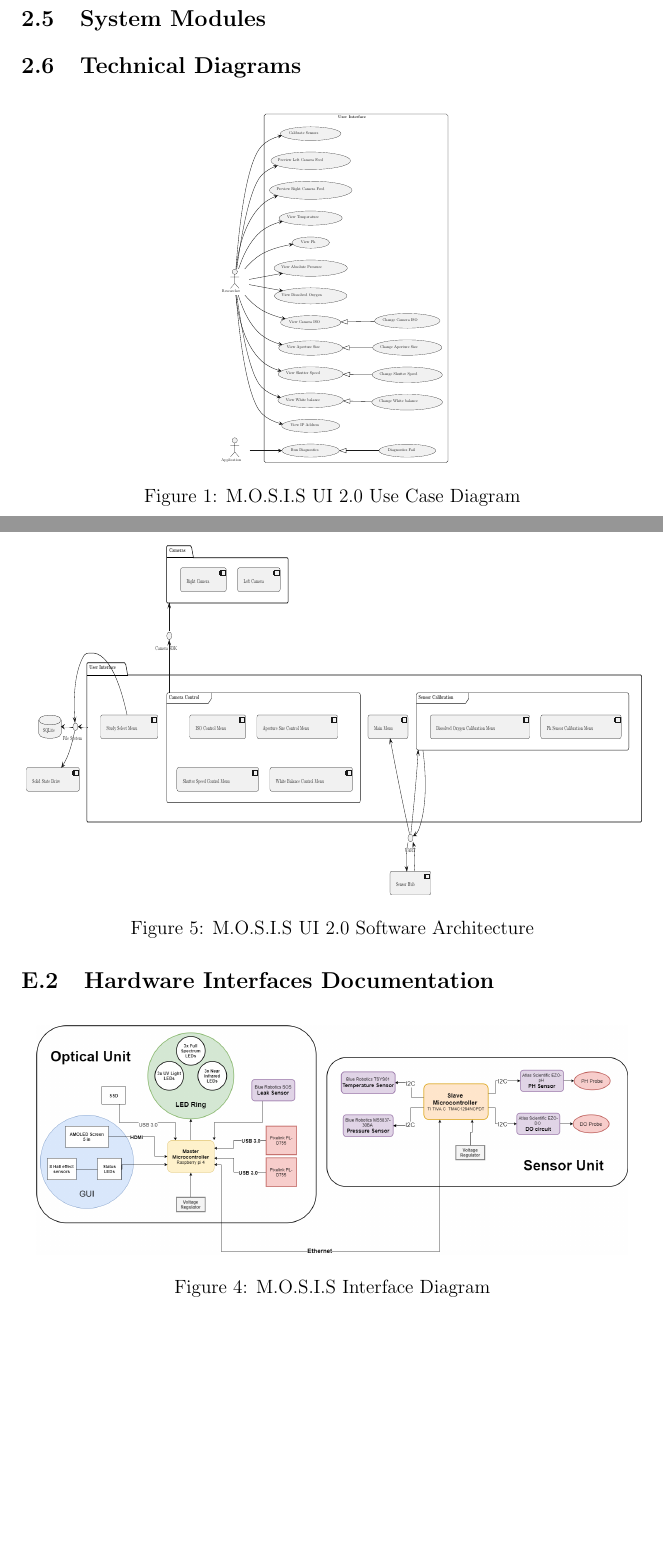
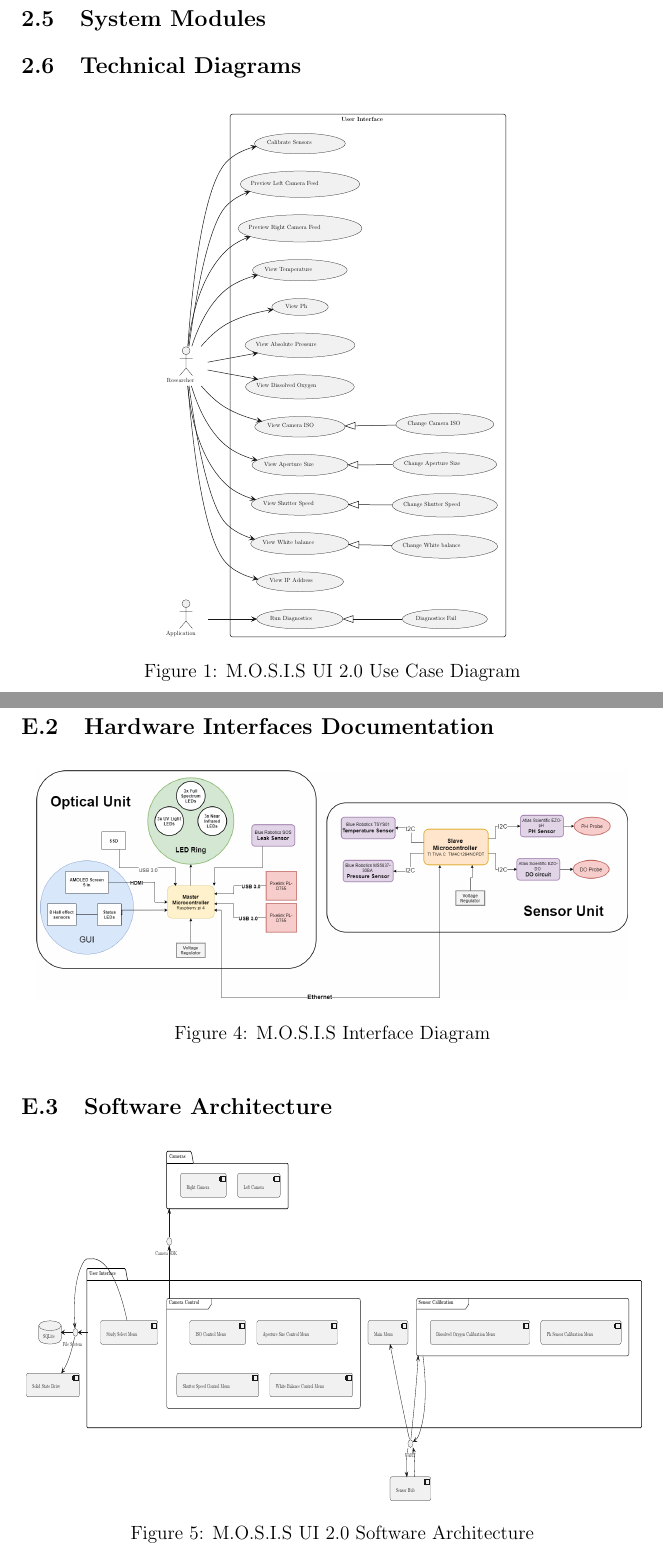
Before and after one commit to fabiomatos999/M.O.S.I.S, a LaTeX document (Progress_Report_Document/Main_Document/Main_Document.tex, which reads Progress_Report_Document/Appendix/System_Architecture_and_Interfaces/Software_Architecture/Software_Architecture.tex, Progress_Report_Document/Technical_Progress/Technical_Progress.tex): two parts of pages 10 and 22 of 36, joined at a grey line, cut so that both start at the same text, the shorter picture padded with empty space. Compiled offline with pdfLaTeX.

Commit message:
Fix some formatting

```diff
--- a/Progress_Report_Document/Appendix/System_Architecture_and_Interfaces/Software_Architecture/Software_Architecture.tex
+++ b/Progress_Report_Document/Appendix/System_Architecture_and_Interfaces/Software_Architecture/Software_Architecture.tex
@@ -1,5 +1,5 @@
 \subsection{Software Architecture}
-\begin{figure}
+\begin{figure}[H]
 	\resizebox{\textwidth}{0.4\textheight}{
 		\import{../Appendix/System_Architecture_and_Interfaces/Software_Architecture/Figures}{system_architecture}
 	}
--- a/Progress_Report_Document/Technical_Progress/Technical_Progress.tex
+++ b/Progress_Report_Document/Technical_Progress/Technical_Progress.tex
@@ -67,7 +67,7 @@ The front end user interface is presented on the Raspberry Pi display via the Ra
 \begin{center}
 \begin{figure}[H]
   \centering
-	\resizebox{!}{0.4\textheight}{
+	\resizebox{!}{0.6\textheight}{
 		\import{../Appendix/Design_Documentation/Use_Case_Diagram/Figures/}{use_case}
 	}
 	\caption[]{M.O.S.I.S UI 2.0 Use Case Diagram}
```
Also changed, not shown: Progress_Report_Document/Appendix/Design_Documentation/ER_Diagram/ER_Diagram.tex (+1 -0 lines).
